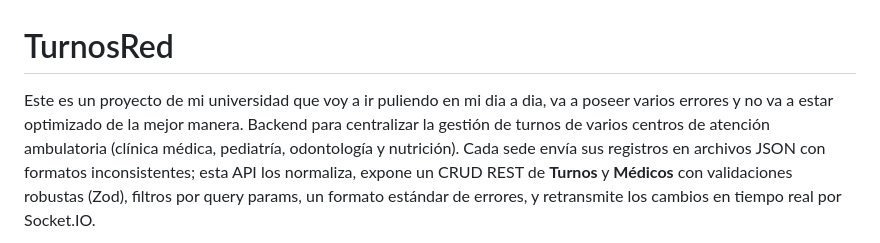
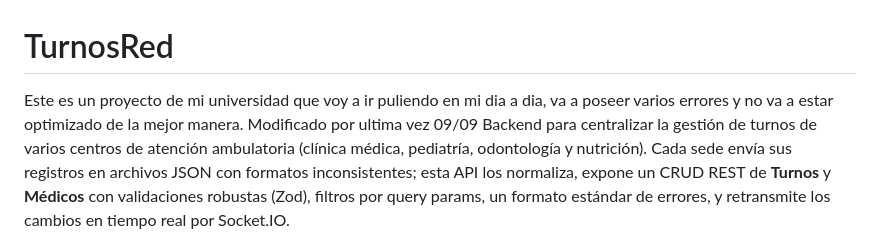
Before and after one commit to Follow4k/turnos-red, a Markdown page: README.md, the part around the change. GitHub-like rendering.

```diff
--- a/README.md
+++ b/README.md
@@ -1,5 +1,5 @@
 # TurnosRed
-Este es un proyecto de mi universidad que voy a ir puliendo en mi dia a dia, va a poseer varios errores y no va a estar optimizado de la mejor manera.
+Este es un proyecto de mi universidad que voy a ir puliendo en mi dia a dia, va a poseer varios errores y no va a estar optimizado de la mejor manera. Modificado por ultima vez 09/09
 Backend para centralizar la gestión de turnos de varios centros de atención
 ambulatoria (clínica médica, pediatría, odontología y nutrición). Cada sede
 envía sus registros en archivos JSON con formatos inconsistentes; esta API
```
